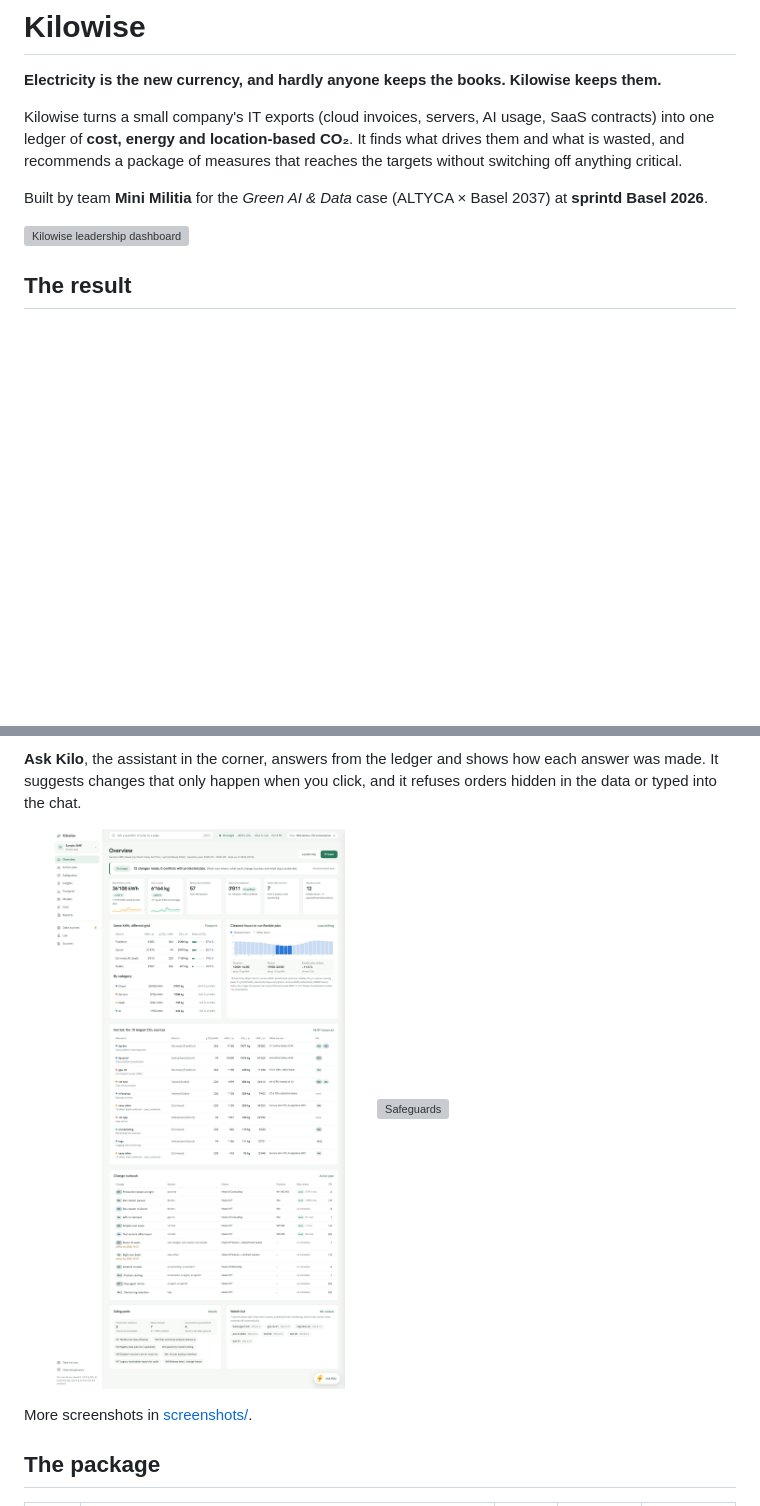
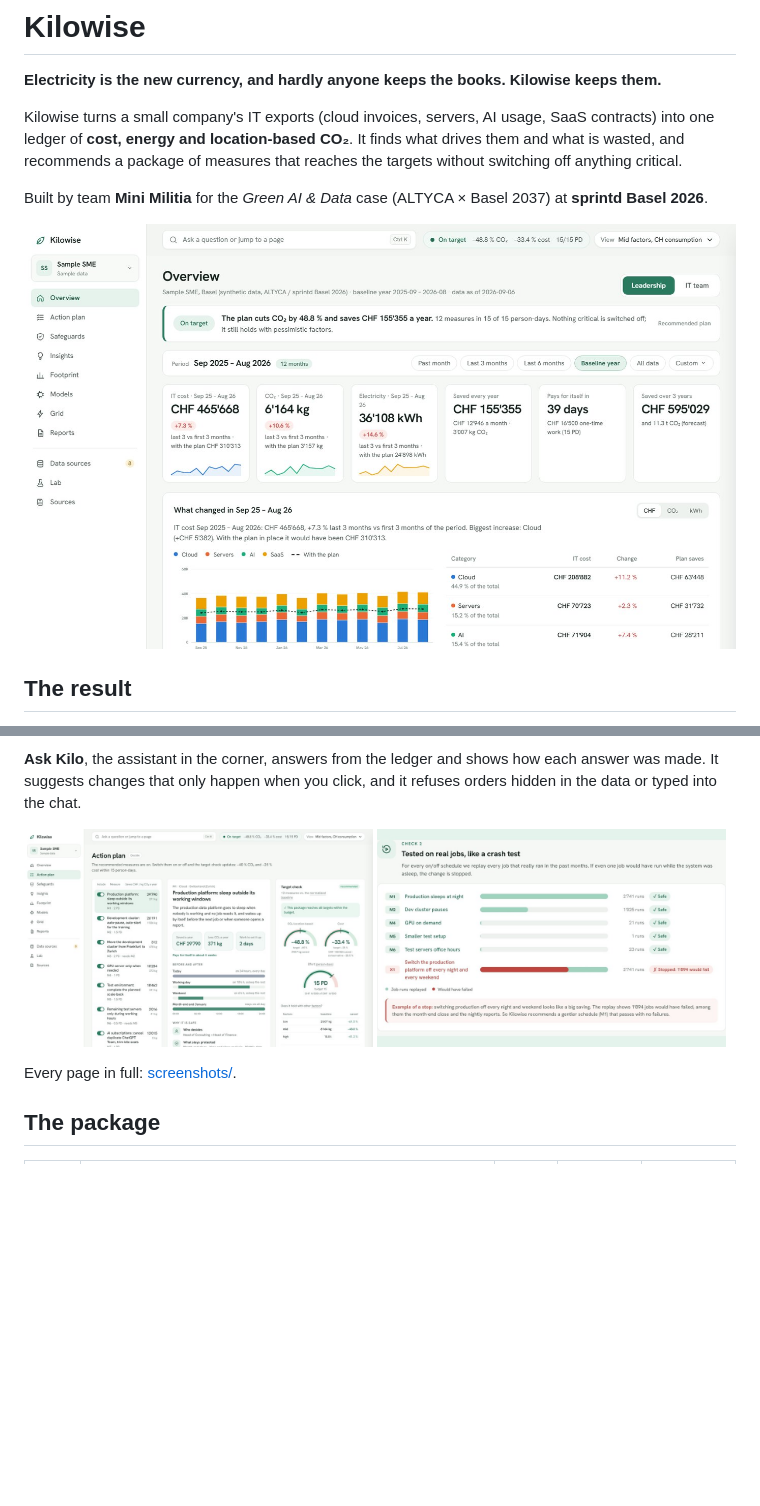
Before and after one commit to Aditya74747/kilowise, a Markdown page: README.md, 2 parts joined by grey strips. GitHub-like rendering; pictures changed too: screenshots/readme/action-plan.jpg (added), screenshots/readme/overview.jpg (added), screenshots/readme/safeguards.jpg (added); blank space fills up the shorter version; grey boxes are pictures that could not be loaded.

Commit message:
README: smaller cropped screenshots instead of full-page ones

```diff
--- a/README.md
+++ b/README.md
@@ -8,7 +8,7 @@ measures that reaches the targets without switching off anything critical.
 
 Built by team **Mini Militia** for the *Green AI & Data* case (ALTYCA × Basel 2037) at **sprintd Basel 2026**.
 
-![Kilowise leadership dashboard](screenshots/01-overview.png)
+![Kilowise leadership dashboard](screenshots/readme/overview.jpg)
 
 ## The result
 
@@ -60,11 +60,11 @@ no external requests, so `app/index.html` also opens straight from disk.
 changes that only happen when you click, and it refuses orders hidden in the data or typed into the chat.
 
 <p>
-  <img src="screenshots/02-overview-it-team.png" width="49%" alt="IT team dashboard">
-  <img src="screenshots/04-safeguards.png" width="49%" alt="Safeguards">
+  <img src="screenshots/readme/action-plan.jpg" width="49%" alt="Action plan: each measure in plain words, with live target gauges">
+  <img src="screenshots/readme/safeguards.jpg" width="49%" alt="Safeguards: every schedule replayed against real job runs; X1 is stopped">
 </p>
 
-More screenshots in [screenshots/](screenshots/README.md).
+Every page in full: [screenshots/](screenshots/README.md).
 
 ## The package
 
```
